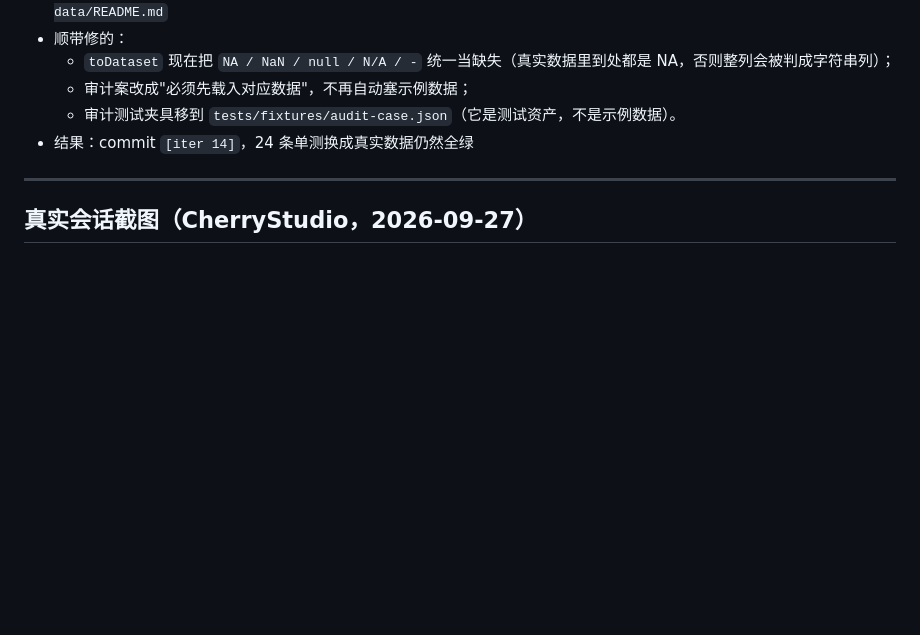
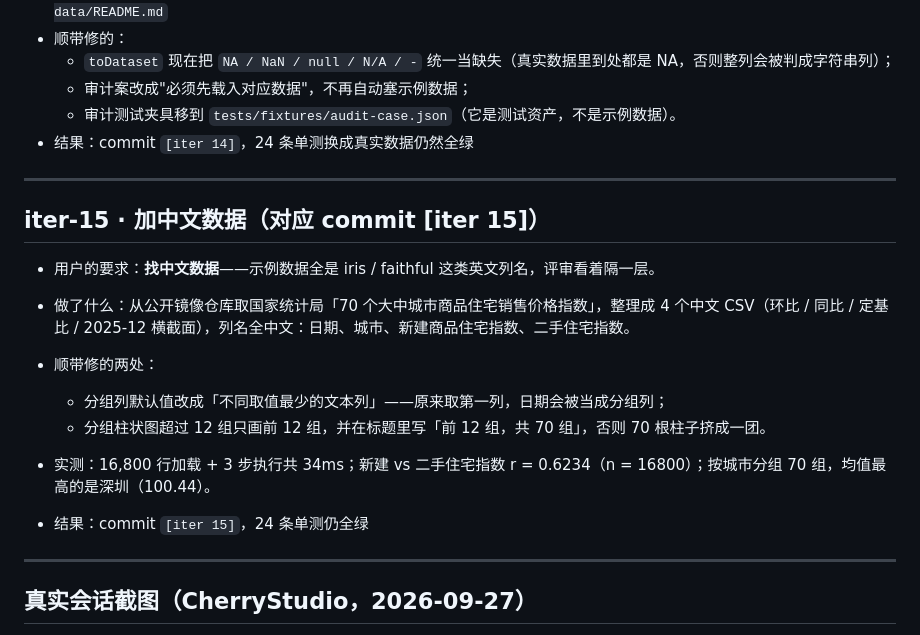
Before and after one commit to 9568138-cloud/reprolab, a Markdown page: prompts/README.md, the part around the change. Rendered like a GitHub page; blank space fills up the shorter version.

```diff
--- a/prompts/README.md
+++ b/prompts/README.md
@@ -104,6 +104,22 @@
 
 ---
 
+## iter-15 · 加中文数据（对应 commit [iter 15]）
+
+- 用户的要求：**找中文数据**——示例数据全是 iris / faithful 这类英文列名，评审看着隔一层。
+
+- 做了什么：从公开镜像仓库取国家统计局「70 个大中城市商品住宅销售价格指数」，整理成 4 个中文 CSV（环比 / 同比 / 定基比 / 2025-12 横截面），列名全中文：日期、城市、新建商品住宅指数、二手住宅指数。
+
+- 顺带修的两处：
+  - 分组列默认值改成「不同取值最少的文本列」——原来取第一列，日期会被当成分组列；
+  - 分组柱状图超过 12 组只画前 12 组，并在标题里写「前 12 组，共 70 组」，否则 70 根柱子挤成一团。
+
+- 实测：16,800 行加载 + 3 步执行共 34ms；新建 vs 二手住宅指数 r = 0.6234（n = 16800）；按城市分组 70 组，均值最高的是深圳（100.44）。
+
+- 结果：commit `[iter 15]`，24 条单测仍全绿
+
+---
+
 ## 真实会话截图（CherryStudio，2026-09-27）
 
 上面 4 个 iter 是开发期的 Prompt；选方向、定主题、建仓这一段发生在 CherryStudio（DeepSeek Flash），截图原样归档在 `prompts/screenshots/`，时间戳与对话原文一致（对话全文另存，未改写）。
```
Also changed, not shown: README.md (+12 -5 lines), sample-data/README.md (+28 -13 lines), docs/ui-06-cn-results.png (added), 6 other files.
